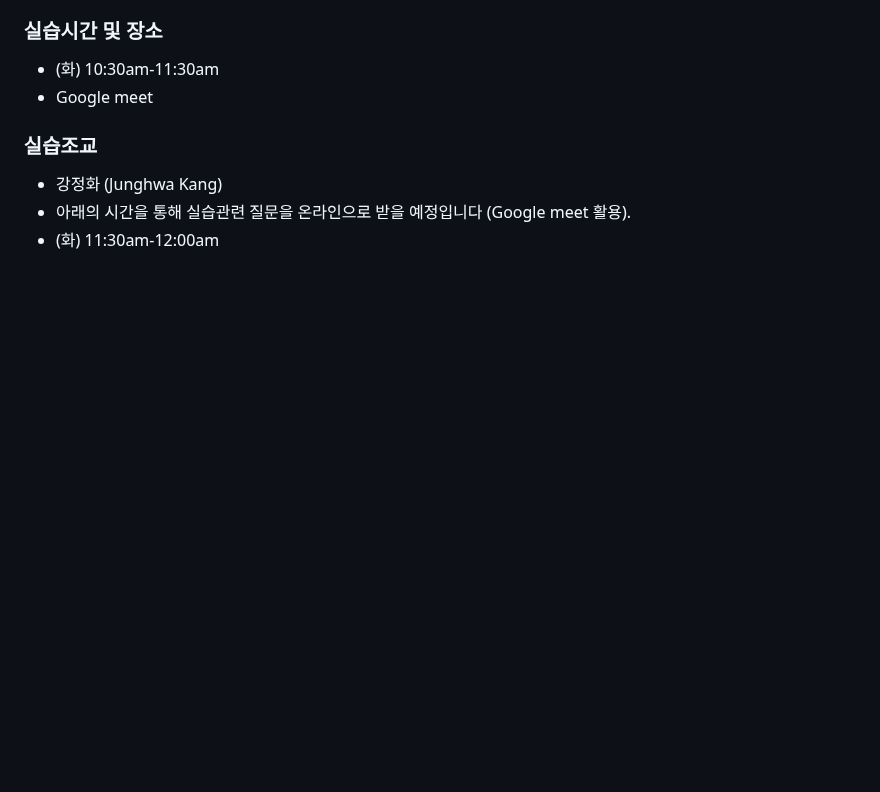
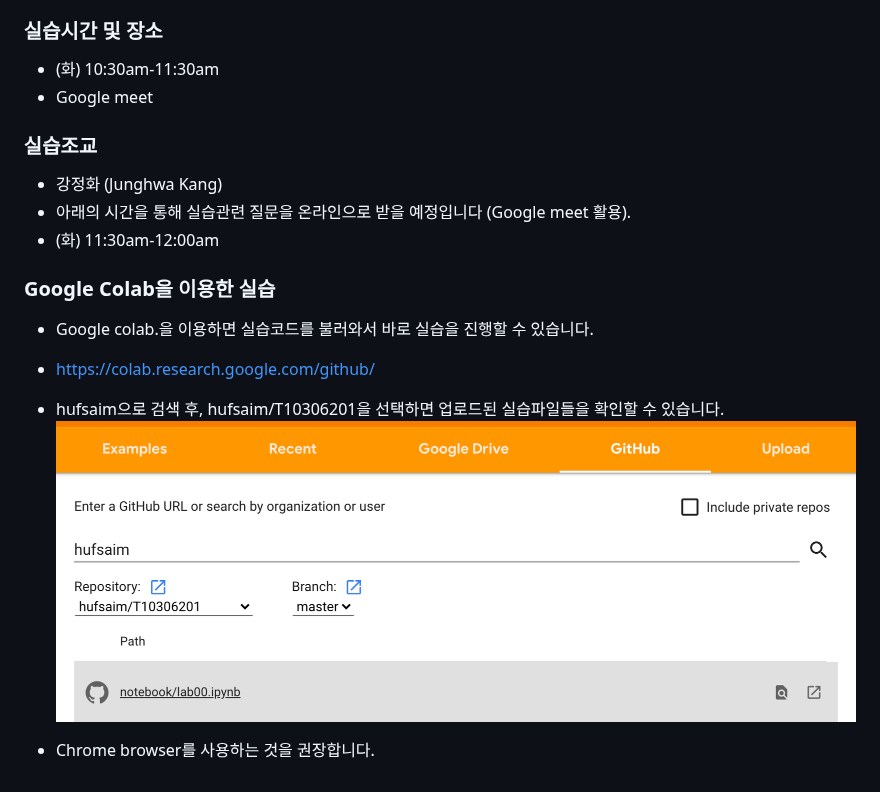
Before and after one commit to hufsaim/T10306201, a Markdown page: README.md, the part around the change. Rendered like a GitHub page; pictures changed too: colab_github.png (added); blank space fills up the shorter version.

```diff
--- a/README.md
+++ b/README.md
@@ -24,3 +24,12 @@
 - 강정화 (Junghwa Kang)
 - 아래의 시간을 통해 실습관련 질문을 온라인으로 받을 예정입니다 (Google meet 활용).
 - (화) 11:30am-12:00am
+
+### Google Colab을 이용한 실습
+- Google colab.을 이용하면 실습코드를 불러와서 바로 실습을 진행할 수 있습니다.
+
+- [https://colab.research.google.com/github/](https://colab.research.google.com/github/)
+
+- hufsaim으로 검색 후, hufsaim/T10306201을 선택하면 업로드된 실습파일들을 확인할 수 있습니다.
+![](colab_github.png)
+- Chrome browser를 사용하는 것을 권장합니다.
```
